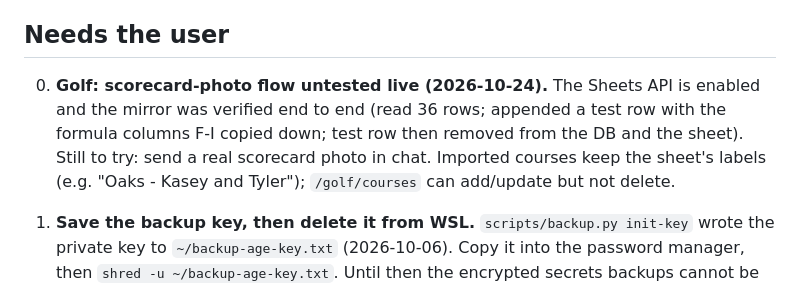
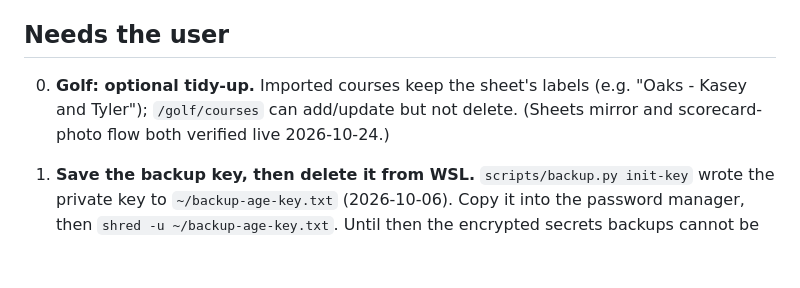
Before and after one commit to jscherb1/scherbring-family-assistant, a Markdown page: docs/TODO.md, the part around the change. Rendered like a GitHub page; blank space fills up the shorter version.

Commit message:
docs: golf TODO reflects live-verified mirror and photo flow
Co-Authored-By: Claude Sonnet 5.5 <noreply@anthropic.com>

```diff
--- a/docs/TODO.md
+++ b/docs/TODO.md
@@ -5,11 +5,9 @@ update it when you finish or add something. Dates are absolute.
 
 ## Needs the user
 
-0. **Golf: scorecard-photo flow untested live (2026-10-24).** The Sheets API is enabled and the mirror was
-   verified end to end (read 36 rows; appended a test row with the formula columns F-I copied down; test row
-   then removed from the DB and the sheet). Still to try: send a real scorecard photo in chat.
-   Imported courses keep the sheet's labels (e.g. "Oaks - Kasey and Tyler"); `/golf/courses` can add/update
-   but not delete.
+0. **Golf: optional tidy-up.** Imported courses keep the sheet's labels (e.g. "Oaks - Kasey and Tyler");
+   `/golf/courses` can add/update but not delete. (Sheets mirror and scorecard-photo flow both verified live
+   2026-10-24.)
 
 1. **Save the backup key, then delete it from WSL.** `scripts/backup.py init-key` wrote the private
    key to `~/backup-age-key.txt` (2026-10-06). Copy it into the password manager, then
```
